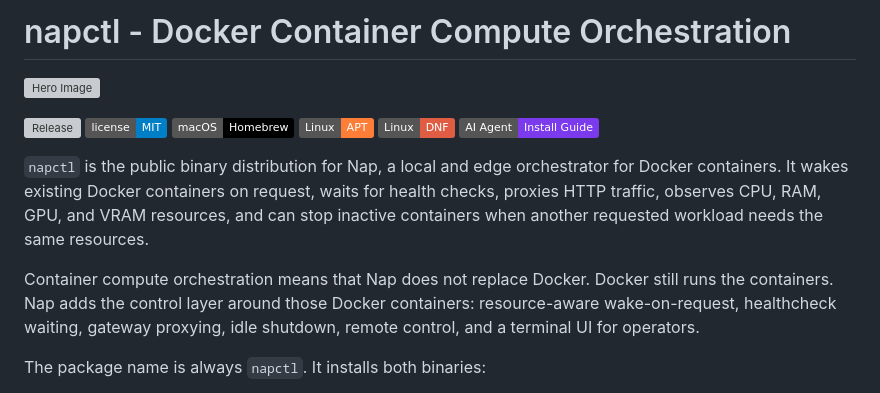
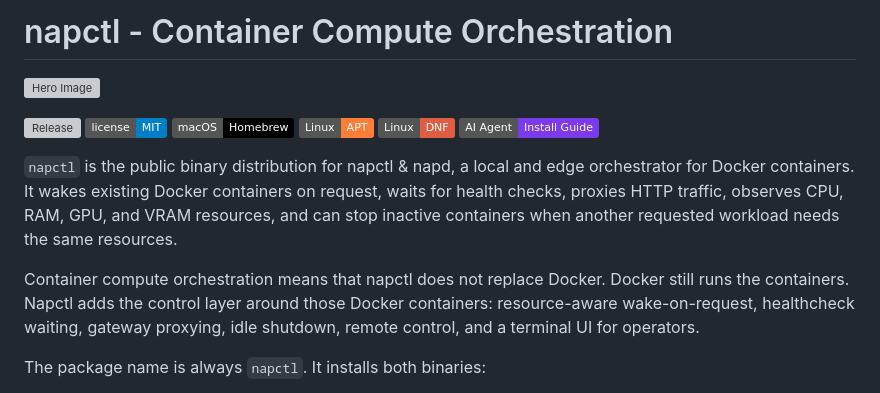
Before and after one commit to yousef-muc/napctl, a Markdown page: README.md, the part around the change. Drawn GitHub-style; badges without logos; grey boxes are pictures that could not be loaded.

Commit message:
chore: readme update

```diff
--- a/README.md
+++ b/README.md
@@ -1,4 +1,4 @@
-# napctl - Docker Container Compute Orchestration
+# napctl - Container Compute Orchestration
 
 ![Hero Image](./artifacts/general/img/hero.png)
 
@@ -9,14 +9,14 @@
 [![Fedora/RHEL](https://img.shields.io/badge/Linux-DNF-red.svg)](#-fedora-rhel-centos--compatible-install)
 [![Agent Guide](https://img.shields.io/badge/AI%20Agent-Install%20Guide-7c3aed.svg)](AGENTS.md)
 
-`napctl` is the public binary distribution for Nap, a local and edge
+`napctl` is the public binary distribution for napctl & napd, a local and edge
 orchestrator for Docker containers. It wakes existing Docker containers on
 request, waits for health checks, proxies HTTP traffic, observes CPU, RAM, GPU,
 and VRAM resources, and can stop inactive containers when another requested
 workload needs the same resources.
 
-Container compute orchestration means that Nap does not replace Docker. Docker
-still runs the containers. Nap adds the control layer around those Docker
+Container compute orchestration means that napctl does not replace Docker. Docker
+still runs the containers. Napctl adds the control layer around those Docker
 containers: resource-aware wake-on-request, healthcheck waiting, gateway
 proxying, idle shutdown, remote control, and a terminal UI for operators.
 
```
